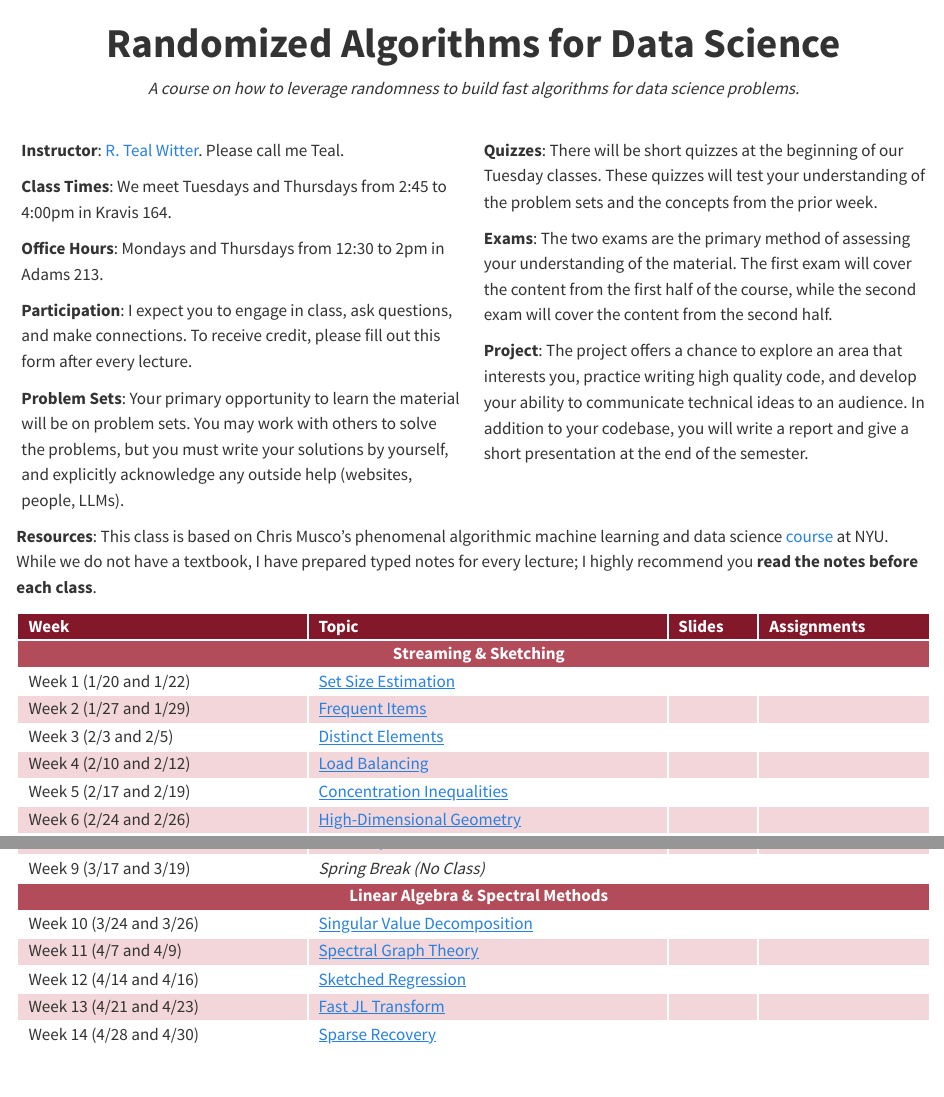
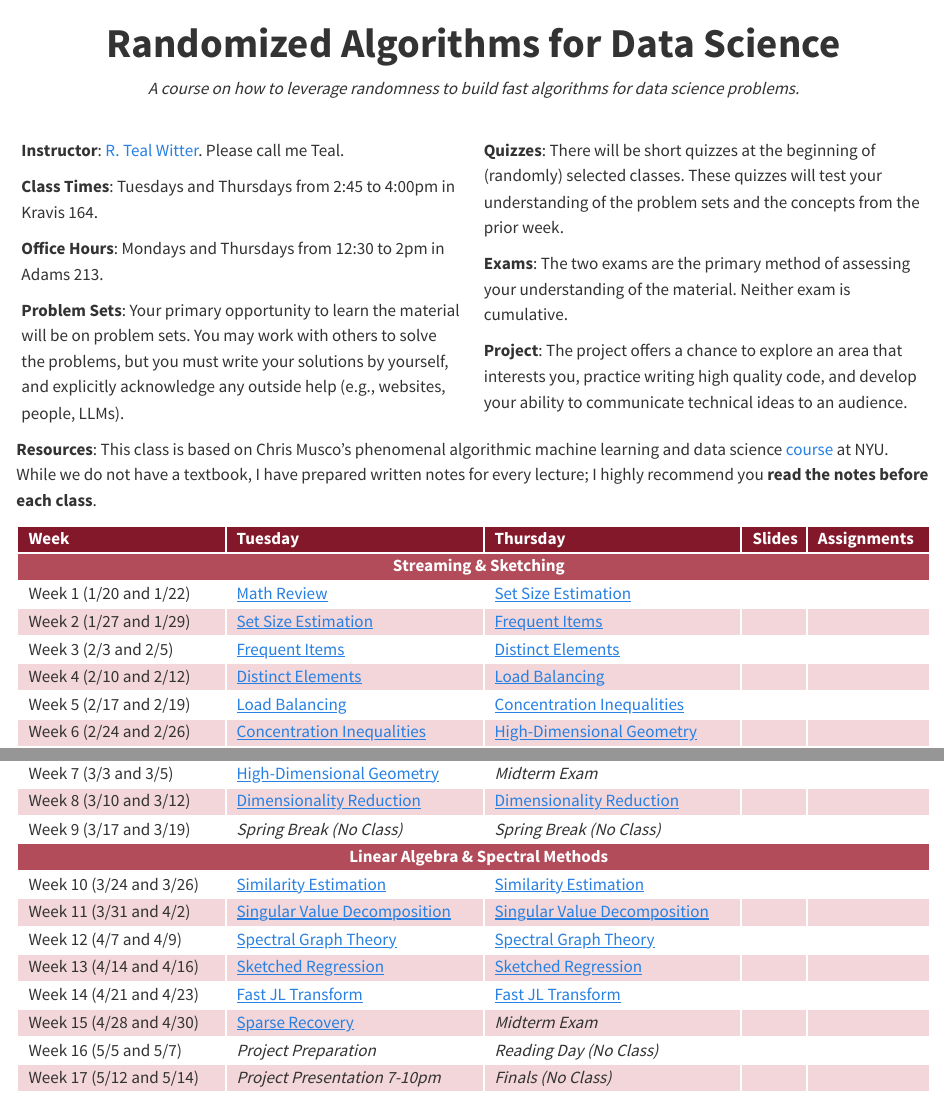
Before and after one commit to rtealwitter/rads2026, a Quarto document (index.qmd): the page in a window 1100 px wide, from its top, and a second part further down, joined at a grey line. Rendered offline with R 4.5, knitr and Pandoc in place of Quarto, with nearby package versions.

Commit message:
logistics changes

```diff
--- a/index.qmd
+++ b/index.qmd
@@ -16,33 +16,31 @@ output:
 
   **Instructor**: [R. Teal Witter](https://www.rtealwitter.com/). Please call me Teal.
 
-  **Class Times**: We meet Tuesdays and Thursdays from 2:45 to 4:00pm in Kravis 164.
+  **Class Times**: Tuesdays and Thursdays from 2:45 to 4:00pm in Kravis 164.
 
   **Office Hours**: Mondays and Thursdays from 12:30 to 2pm in Adams 213.
 
-  **Participation**: I expect you to engage in class, ask questions, and make connections. To receive credit, please fill out this form after every lecture.
-
-  **Problem Sets**: Your primary opportunity to learn the material will be on problem sets. You may work with others to solve the problems, but you must write your solutions by yourself, and explicitly acknowledge any outside help (websites, people, LLMs).
+  **Problem Sets**: Your primary opportunity to learn the material will be on problem sets. You may work with others to solve the problems, but you must write your solutions by yourself, and explicitly acknowledge any outside help (e.g., websites, people, LLMs).
 
   </div>
   <div class="col" markdown="1">
 
-  **Quizzes**:
-  There will be short quizzes at the beginning of our Tuesday classes. These quizzes will test your understanding of the problem sets and the concepts from the prior week.
+  **Quizzes**: There will be short quizzes at the beginning of (randomly) selected classes. These quizzes will test your understanding of the problem sets and the concepts from the prior week.
 
-  **Exams**: The two exams are the primary method of assessing your understanding of the material. The first exam will cover the content from the first half of the course, while the second exam will cover the content from the second half.
+  **Exams**: The two exams are the primary method of assessing your understanding of the material. Neither exam is cumulative.
 
-  **Project**: The  project offers a chance to explore an area that interests you, practice writing high quality code, and develop your ability to communicate technical ideas to an audience. In addition to your codebase, you will write a report and give a short presentation at the end of the semester.
+  **Project**: The  project offers a chance to explore an area that interests you, practice writing high quality code, and develop your ability to communicate technical ideas to an audience.
 
   </div>
 </div>
 
-**Resources**: This class is based on Chris Musco’s phenomenal algorithmic machine learning and data science [course](https://www.chrismusco.com/amlds2023/) at NYU. While we do not have a textbook, I have prepared typed notes for every lecture; I highly recommend you **read the notes before each class**.
+**Resources**: This class is based on Chris Musco’s phenomenal algorithmic machine learning and data science [course](https://www.chrismusco.com/amlds2023/) at NYU. While we do not have a textbook, I have prepared written notes for every lecture; I highly recommend you **read the notes before each class**.
 
 <table style="width: 100%; border-collapse: collapse;">
   <tr>
     <td>Week</td>
-    <td>Topic</td>
+    <td>Tuesday</td>
+    <td>Thursday</td>
     <td>Slides</td>
     <td>Assignments</td>
   </tr>
@@ -53,42 +51,56 @@ output:
 
   <tr>
     <td>Week 1 (1/20 and 1/22)</td>
+    <td><a href="notes/01_set_size.html">Math Review</a></td>
     <td><a href="notes/01_set_size.html">Set Size Estimation</a></td>
     <td></td>
     <td></td>
   </tr>
   <tr>
     <td>Week 2 (1/27 and 1/29)</td>
+    <td><a href="notes/01_set_size.html">Set Size Estimation</a></td>
     <td><a href="notes/02_frequent_items.html">Frequent Items</a></td>
     <td></td>
     <td></td>
   </tr>
   <tr>
     <td>Week 3 (2/3 and 2/5)</td>
+    <td><a href="notes/02_frequent_items.html">Frequent Items</a></td>
     <td><a href="notes/03_distinct_elements.html">Distinct Elements</a></td>
     <td></td>
     <td></td>
   </tr>
   <tr>
     <td>Week 4 (2/10 and 2/12)</td>
+    <td><a href="notes/03_distinct_elements.html">Distinct Elements</a></td>
     <td><a href="notes/04_load_balancing.html">Load Balancing</a></td>
     <td></td>
     <td></td>
   </tr>
   <tr>
     <td>Week 5 (2/17 and 2/19)</td>
+    <td><a href="notes/04_load_balancing.html">Load Balancing</a></td>
     <td><a href="notes/05_concentration_inequalities.html">Concentration Inequalities</a></td>
     <td></td>
     <td></td>
   </tr>
   <tr>
     <td>Week 6 (2/24 and 2/26)</td>
+    <td><a href="notes/05_concentration_inequalities.html">Concentration Inequalities</a></td>
     <td><a href="notes/06_high_dimensional_geometry.html">High-Dimensional Geometry</a></td>
     <td></td>
     <td></td>
   </tr>
   <tr>
     <td>Week 7 (3/3 and 3/5)</td>
+    <td><a href="notes/06_high_dimensional_geometry.html">High-Dimensional Geometry</a></td>
+    <td><i>Midterm Exam</i></td>
+    <td></td>
+    <td></td>
+  </tr>
+  <tr>
+    <td>Week 8 (3/10 and 3/12)</td>
+    <td><a href="notes/07_dimensionality_reduction.html">Dimensionality Reduction</a></td>
     <td><a href="notes/07_dimensionality_reduction.html">Dimensionality Reduction</a></td>
     <td></td>
     <td></td>
@@ -99,9 +109,5 @@ output:
-    <td></td>
-    <td></td>
-  </tr>
-
-  <tr>
     <td>Week 9 (3/17 and 3/19)</td>
+    <td><i>Spring Break (No Class)</i></td>
     <td><i>Spring Break (No Class)</i></td>
     <td></td>
     <td></td>
@@ -113,32 +119,57 @@ output:
 
   <tr>
     <td>Week 10 (3/24 and 3/26)</td>
+    <td><a href="notes/08_similarity_estimation.html">Similarity Estimation</a></td>
+    <td><a href="notes/08_similarity_estimation.html">Similarity Estimation</a></td>
+    <td></td>
+    <td></td>
+  </tr>
+  <tr>
+    <td>Week 11 (3/31 and 4/2)</td>
+    <td><a href="notes/14_singular_value_decomposition.html">Singular Value Decomposition</a></td>
     <td><a href="notes/14_singular_value_decomposition.html">Singular Value Decomposition</a></td>
     <td></td>
     <td></td>
   </tr>
-
   <tr>
-    <td>Week 11 (4/7 and 4/9)</td>
+    <td>Week 12 (4/7 and 4/9)</td>
+    <td><a href="notes/16_spectral_graph_theory.html">Spectral Graph Theory</a></td>
     <td><a href="notes/16_spectral_graph_theory.html">Spectral Graph Theory</a></td>
     <td></td>
     <td></td>
   </tr>
   <tr>
-    <td>Week 12 (4/14 and 4/16)</td>
+    <td>Week 13 (4/14 and 4/16)</td>
+    <td><a href="notes/17_sketched_regression.html">Sketched Regression</a></td>
     <td><a href="notes/17_sketched_regression.html">Sketched Regression</a></td>
     <td></td>
     <td></td>
   </tr>
   <tr>
-    <td>Week 13 (4/21 and 4/23)</td>
+    <td>Week 14 (4/21 and 4/23)</td>
+    <td><a href="notes/18_fast_jl_transform.html">Fast JL Transform</a></td>
     <td><a href="notes/18_fast_jl_transform.html">Fast JL Transform</a></td>
     <td></td>
     <td></td>
   </tr>
   <tr>
-    <td>Week 14 (4/28 and 4/30)</td>
+    <td>Week 15 (4/28 and 4/30)</td>
     <td><a href="notes/19_sparse_recovery.html">Sparse Recovery</a></td>
+    <td><i>Midterm Exam</i></td>
+    <td></td>
+    <td></td>
+  </tr>
+  <tr>
+    <td>Week 16 (5/5 and 5/7)</td>
+    <td><i>Project Preparation</i></td>
+    <td><i>Reading Day (No Class)</i></td>
+    <td></td>
+    <td></td>
+  </tr>
+  <tr>
+    <td>Week 17 (5/12 and 5/14)</td>
+    <td><i>Project Presentation 7-10pm</i></td>
+    <td><i>Finals (No Class)</i></td>
     <td></td>
     <td></td>
   </tr>
```
Also changed, not shown: docs/search.json, index.qmd (2 more changed lines), 1 other file.
